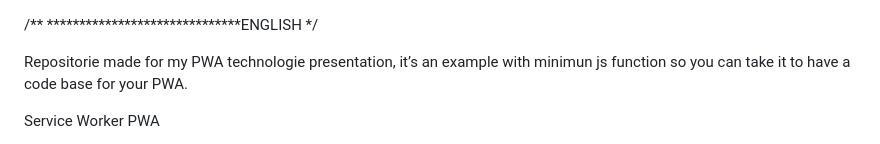
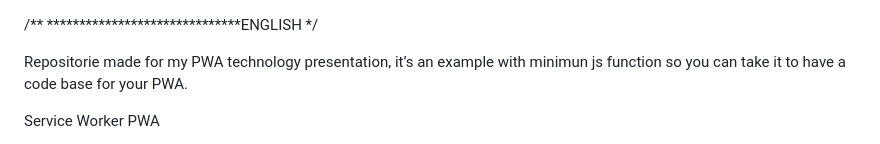
Before and after one commit to Alexandre2383/tuto_pwa-manifest-sw, a Markdown page: Readme.md, the part around the change. GitHub-like rendering.

```diff
--- a/Readme.md
+++ b/Readme.md
@@ -2,7 +2,7 @@
 ************\*\*\*\***************ENGLISH
 \*/
 
-Repositorie made for my PWA technologie presentation, it’s an example with minimun js function so you can take it to have a code base for your PWA.
+Repositorie made for my PWA technology presentation, it’s an example with minimun js function so you can take it to have a code base for your PWA.
 
 Service Worker PWA
 
```
